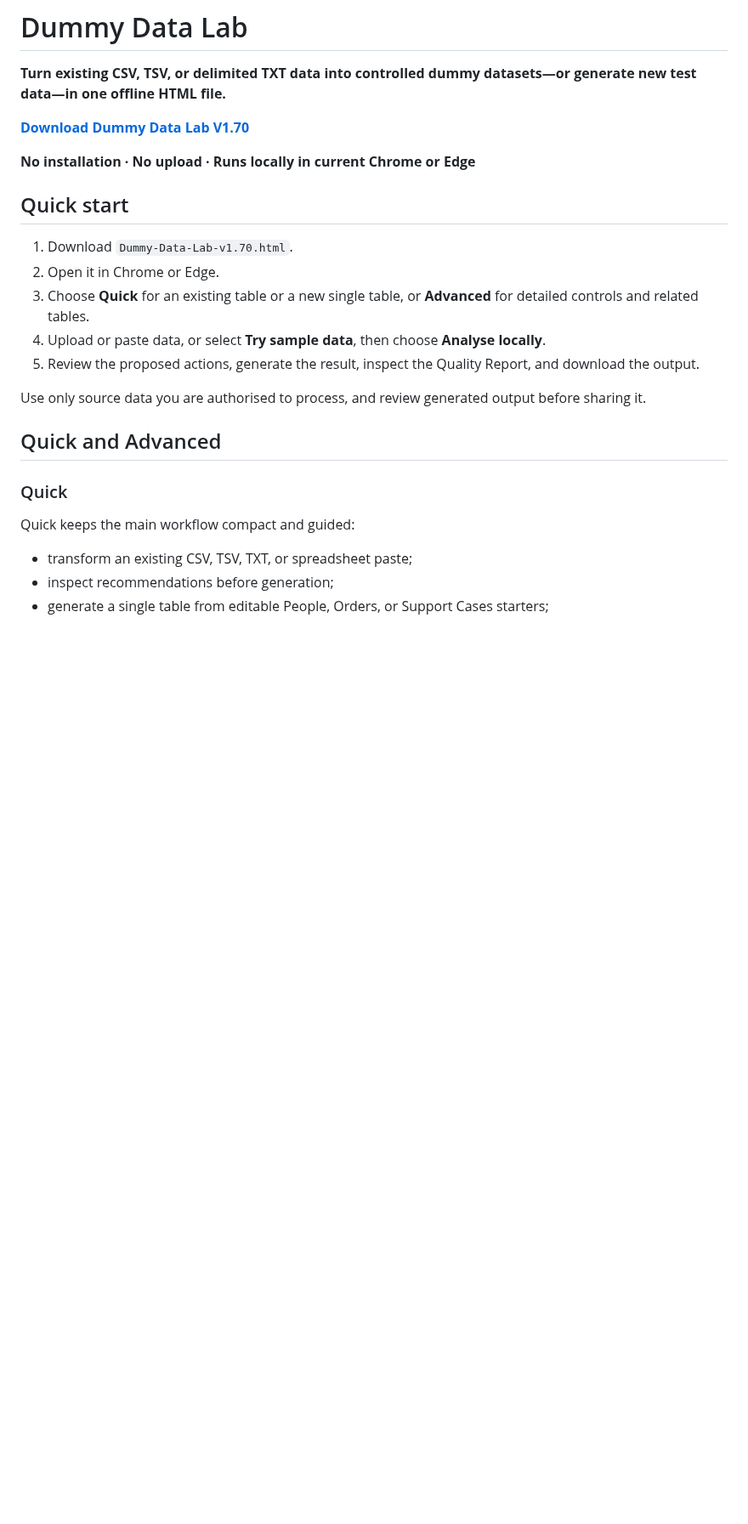
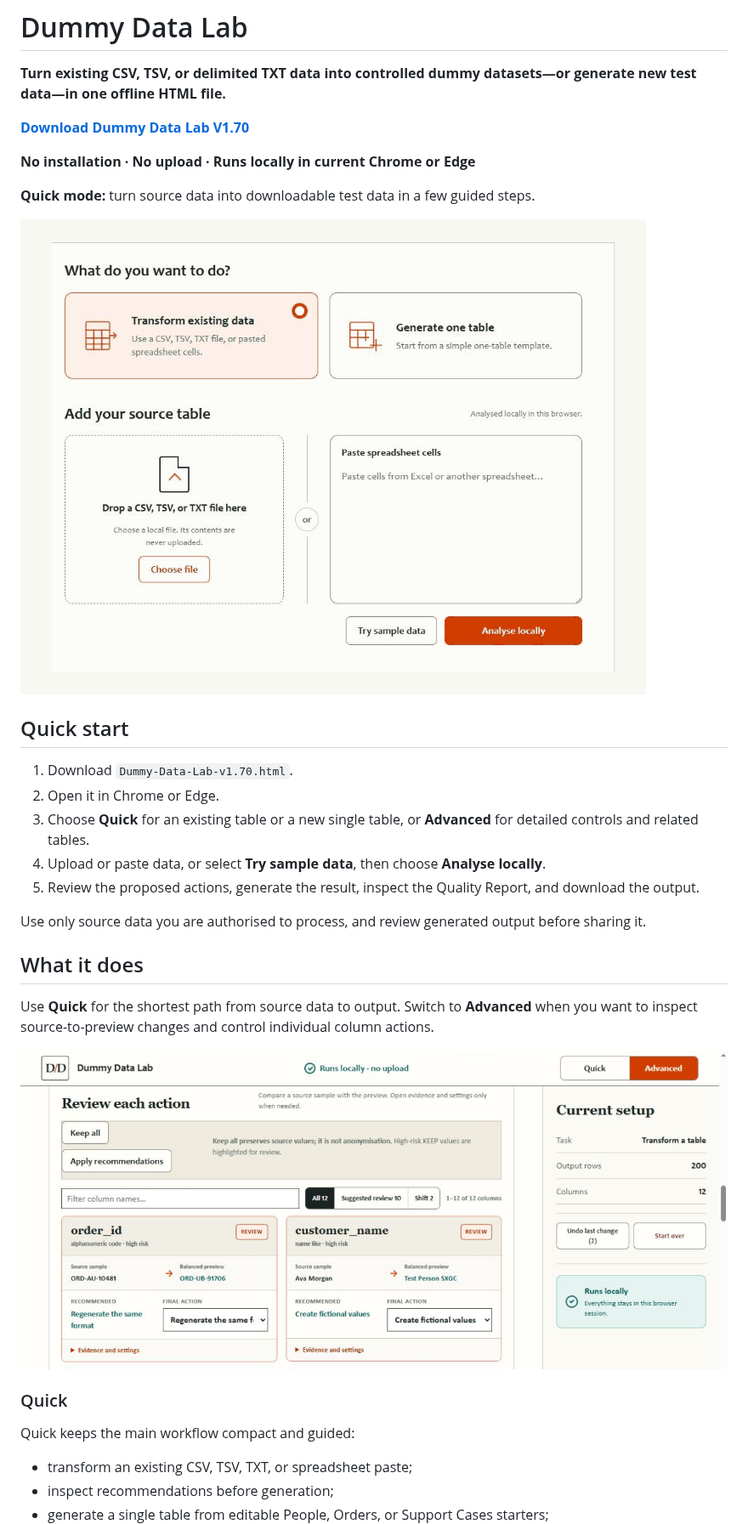
Before and after one commit to timliu724/dummy-data-lab, a Markdown page: README.md, the part around the change. Shown at 85% size. Drawn GitHub-style; pictures changed too: docs/assets/dummy-data-lab-demo.gif (added), docs/assets/dummy-data-lab-overview.png (added); blank space fills up the shorter version.

Commit message:
docs: add Quick and Advanced demos

```diff
--- a/README.md
+++ b/README.md
@@ -5,6 +5,10 @@
 [**Download Dummy Data Lab V1.70**](https://github.com/timliu724/dummy-data-lab/releases/download/v1.70/Dummy-Data-Lab-v1.70.html)
 
 **No installation · No upload · Runs locally in current Chrome or Edge**
+
+**Quick mode:** turn source data into downloadable test data in a few guided steps.
+
+![Dummy Data Lab Quick mode demo: load fictional sample data, analyse it locally, and generate downloadable test data](docs/assets/dummy-data-lab-demo.gif)
 
 ## Quick start
 
@@ -16,7 +20,11 @@
 
 Use only source data you are authorised to process, and review generated output before sharing it.
 
-## Quick and Advanced
+## What it does
+
+Use **Quick** for the shortest path from source data to output. Switch to **Advanced** when you want to inspect source-to-preview changes and control individual column actions.
+
+![Dummy Data Lab Advanced mode: compare source samples with generated previews and review each column action](docs/assets/dummy-data-lab-overview.png)
 
 ### Quick
 
```
